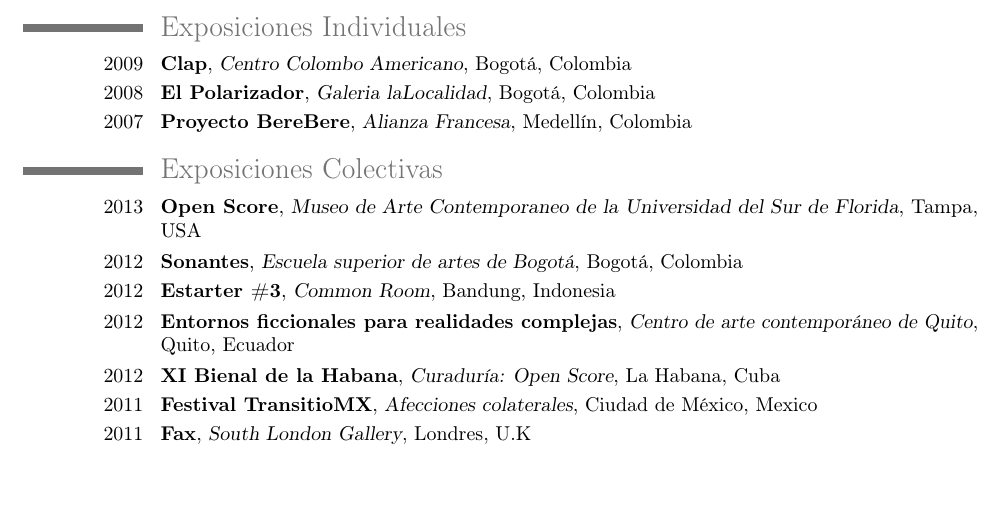
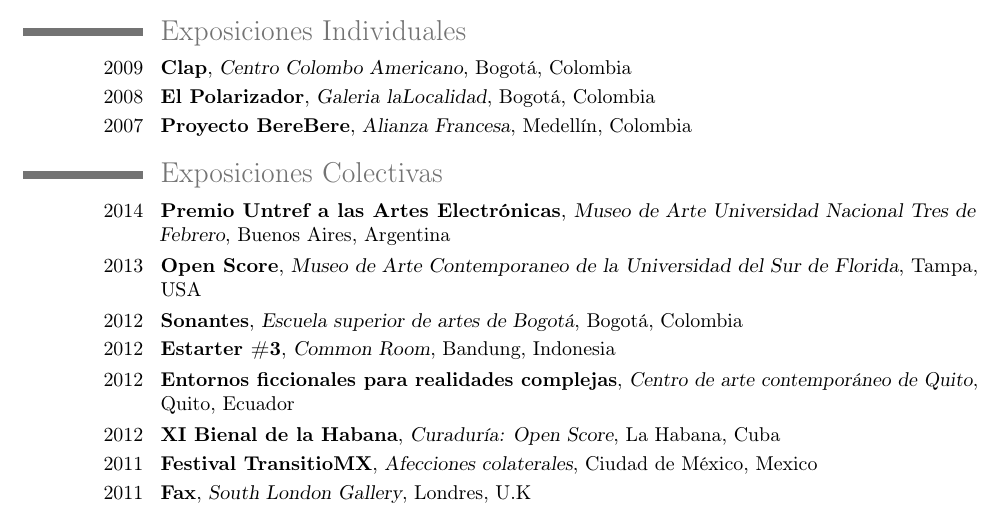
Before and after one commit to martinez-zea/cv, a LaTeX CV (martinez-zea.tex): part of page 1 of 3, cut so that both start at the same text, the shorter picture padded with empty space. Compiled offline with pdfLaTeX.

Commit message:
premio untref

```diff
--- a/martinez-zea.tex
+++ b/martinez-zea.tex
@@ -73,6 +73,8 @@
 
 %%Group
 \section{Exposiciones Colectivas}
+% 2014
+\cventry{2014}{Premio Untref a las Artes Electrónicas}{Museo de Arte Universidad Nacional Tres de Febrero}{Buenos Aires}{Argentina}{}
 % 2013
 \cventry{2013}{Open Score}{Museo de Arte Contemporaneo de la Universidad del Sur de Florida}{Tampa}{USA}{}
 % 2012
```
Also changed, not shown: 1 other file.
